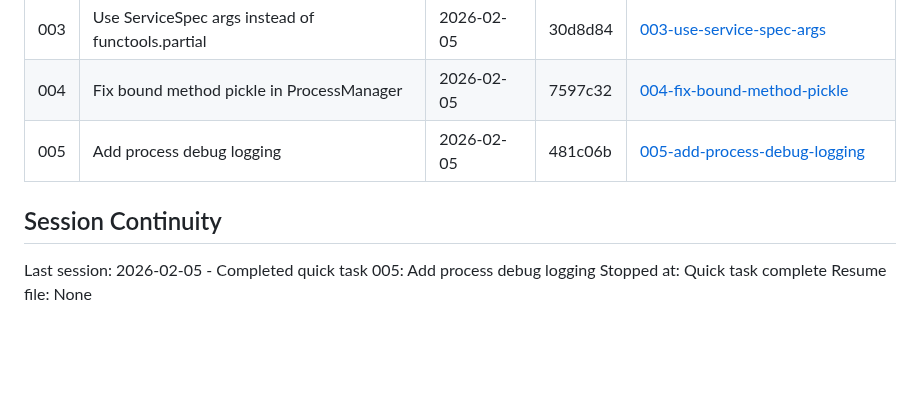
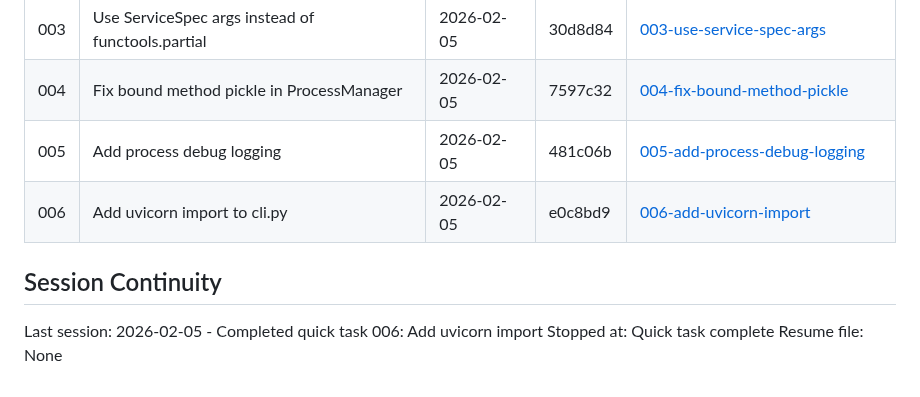
Before and after one commit to thatAverageGuy/configurable-agents, a Markdown page: .planning/STATE.md, the part around the change. Drawn GitHub-style; blank space fills up the shorter version.

Commit message:
docs(006): complete add uvicorn import plan
Tasks completed: 1/1
- Add uvicorn import to cli.py

SUMMARY: .planning/quick/006-add-uvicorn-import/006-SUMMARY.md

```diff
--- a/.planning/STATE.md
+++ b/.planning/STATE.md
@@ -101,9 +101,10 @@ None yet.
 | 003 | Use ServiceSpec args instead of functools.partial | 2026-02-05 | 30d8d84 | [003-use-service-spec-args](./quick/003-use-service-spec-args/) |
 | 004 | Fix bound method pickle in ProcessManager | 2026-02-05 | 7597c32 | [004-fix-bound-method-pickle](./quick/004-fix-bound-method-pickle/) |
 | 005 | Add process debug logging | 2026-02-05 | 481c06b | [005-add-process-debug-logging](./quick/005-add-process-debug-logging/) |
+| 006 | Add uvicorn import to cli.py | 2026-02-05 | e0c8bd9 | [006-add-uvicorn-import](./quick/006-add-uvicorn-import/) |
 
 ## Session Continuity
 
-Last session: 2026-02-05 - Completed quick task 005: Add process debug logging
+Last session: 2026-02-05 - Completed quick task 006: Add uvicorn import
 Stopped at: Quick task complete
 Resume file: None
```
Also changed, not shown: 1 other file.
